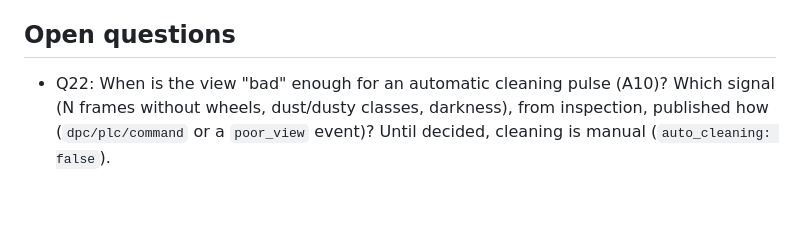
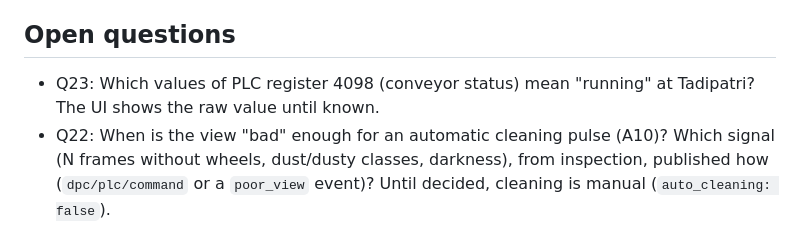
Before and after one commit to purushottamkumar2004/DPC, a Markdown page: docs/DECISIONS.md, the part around one of its changes. Drawn GitHub-style; blank space fills up the shorter version.

```diff
--- a/docs/DECISIONS.md
+++ b/docs/DECISIONS.md
@@ -331,5 +334,6 @@ Developer and MASTER, 2026-11-10, after seeing UI-1 live on Tadipatri (white the
 
 ## Open questions
+- Q23: Which values of PLC register 4098 (conveyor status) mean "running" at Tadipatri? The UI shows the raw value until known.
 - Q22: When is the view "bad" enough for an automatic cleaning pulse (A10)? Which signal (N frames without wheels, dust/dusty classes, darkness), from inspection, published how (`dpc/plc/command` or a `poor_view` event)? Until decided, cleaning is manual (`auto_cleaning: false`).
 - Q21: Should skidding, wheel-missing and cycle-restart findings create DB rows and mails? Today they only save images, so nobody is alerted (INSPECTION.md 8.1). (STATUS D9)
 - Q20 (answered 2026-10-22): Tadipatri PLC IP is 192.168.1.5; the 192.168.1.4 in the legacy PLC test script is wrong.
```
Also changed, not shown: other parts of docs/DECISIONS.md (+4 -1 lines), docs/CONTRACTS.md (+8 -0 lines), docs/STATUS.md (+13 -4 lines).
